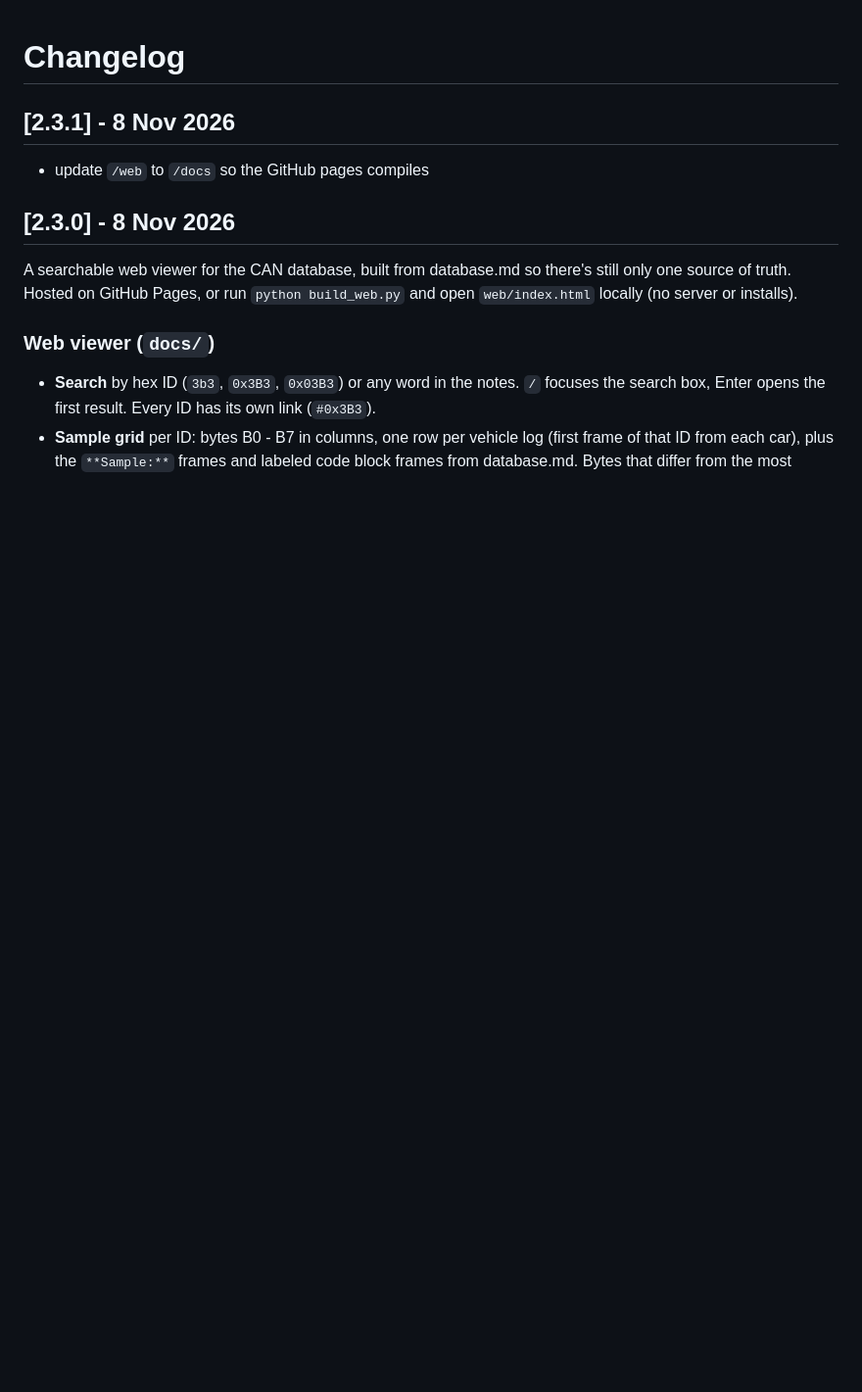
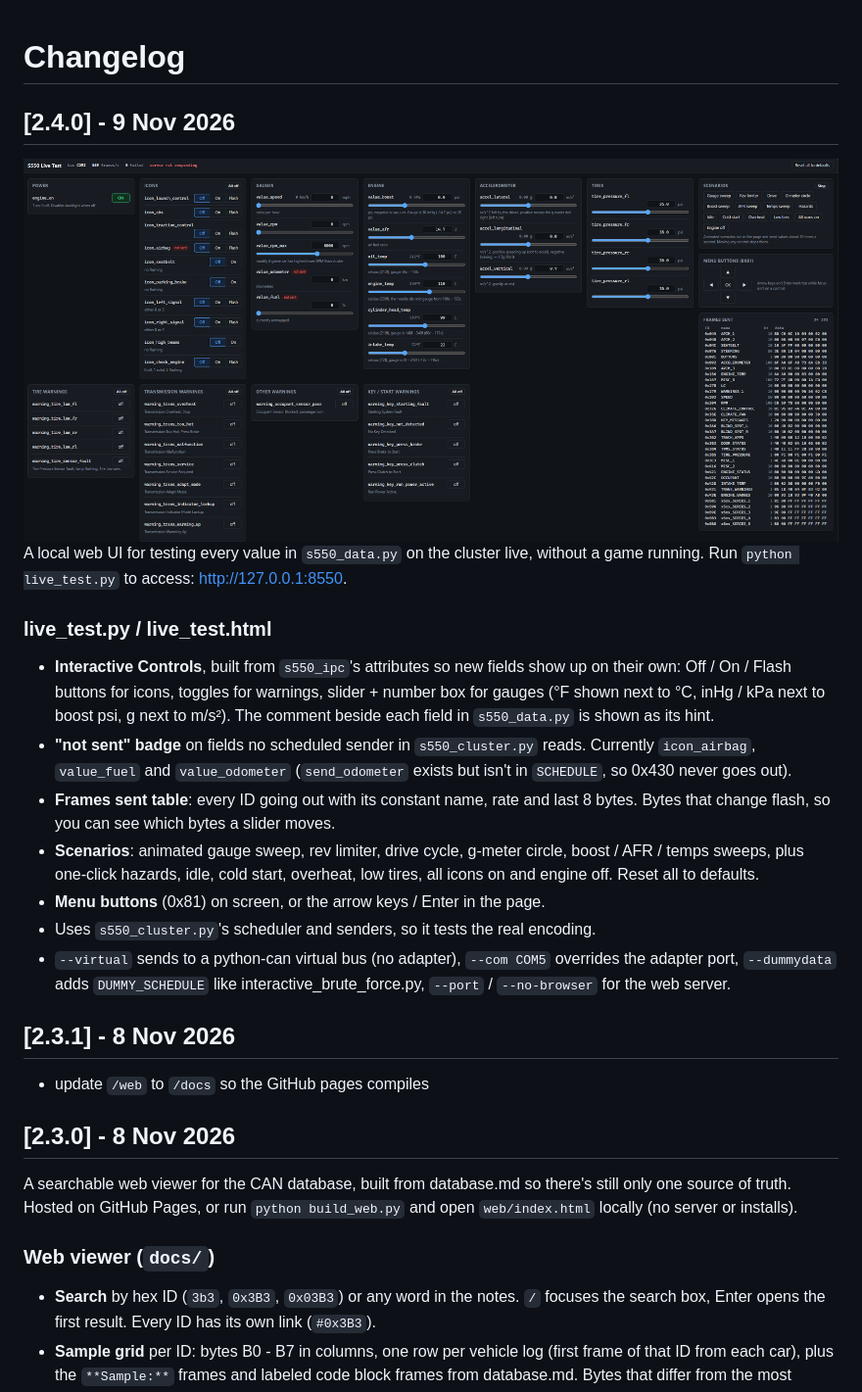
Before and after one commit to EricTurner3/s550-canbus, a Markdown page: CHANGELOG.md, the part around the change. Shown: that part at 98% size. Drawn GitHub-style; pictures changed too: docs/livetest.png (added); blank space fills up the shorter version.

```diff
--- a/CHANGELOG.md
+++ b/CHANGELOG.md
@@ -1,4 +1,25 @@
 # Changelog
+
+## [2.4.0] - 9 Nov 2026
+![live test UI](./docs/livetest.png)
+A local web UI for testing every value in `s550_data.py` on the cluster live, without a game running.
+Run `python live_test.py` to access: http://127.0.0.1:8550.
+
+### live_test.py / live_test.html
+
+- **Interactive Controls**, built from `s550_ipc`'s attributes so new fields show up on their own: Off / On /
+  Flash buttons for icons, toggles for warnings, slider + number box for gauges (°F shown next to °C, inHg / kPa next
+  to boost psi, g next to m/s²). The comment beside each field in `s550_data.py` is shown as its hint.
+- **"not sent" badge** on fields no scheduled sender in `s550_cluster.py` reads. Currently `icon_airbag`,
+  `value_fuel` and `value_odometer` (`send_odometer` exists but isn't in `SCHEDULE`, so 0x430 never goes out).
+- **Frames sent table**: every ID going out with its constant name, rate and last 8 bytes. Bytes that change flash,
+  so you can see which bytes a slider moves.
+- **Scenarios**: animated gauge sweep, rev limiter, drive cycle, g-meter circle, boost / AFR / temps sweeps, plus
+  one-click hazards, idle, cold start, overheat, low tires, all icons on and engine off. Reset all to defaults.
+- **Menu buttons** (0x81) on screen, or the arrow keys / Enter in the page.
+- Uses `s550_cluster.py`'s scheduler and senders, so it tests the real encoding.
+- `--virtual` sends to a python-can virtual bus (no adapter), `--com COM5` overrides the adapter port,
+  `--dummydata` adds `DUMMY_SCHEDULE` like interactive_brute_force.py, `--port` / `--no-browser` for the web server.
 
 ## [2.3.1] - 8 Nov 2026
 
```
Also changed, not shown: README.md (+9 -0 lines), docs/docs.png (added), 2 other files.
